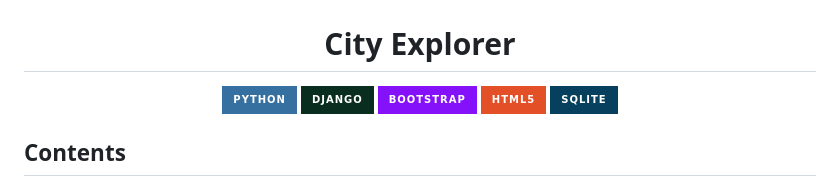
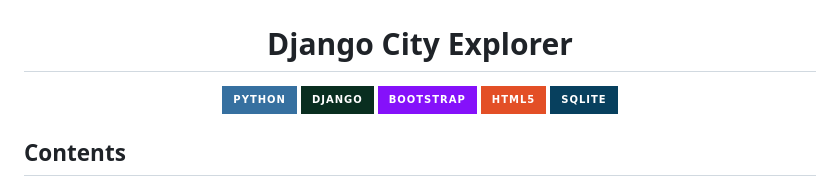
Before and after one commit to haicanberra/City-Tour-Planner, a Markdown page: README.md, the part around the change. GitHub-like rendering; badges without logos.

```diff
--- a/README.md
+++ b/README.md
@@ -4,7 +4,7 @@
 <img src="./thumbnail.png" width="300">
 
 
-# City Explorer
+# Django City Explorer
 
 ![Python](https://img.shields.io/badge/python-3670A0?style=for-the-badge&logo=python&logoColor=ffdd54)
 ![Django](https://img.shields.io/badge/django-%23092E20.svg?style=for-the-badge&logo=django&logoColor=white)
```
